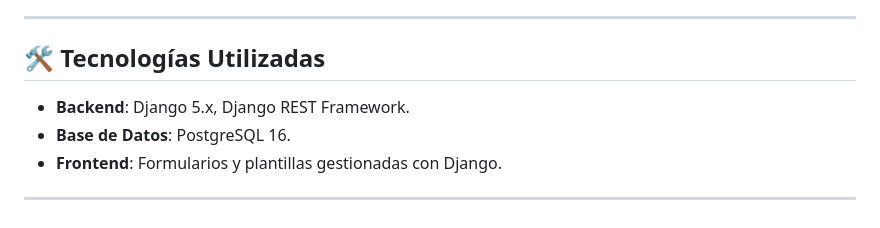
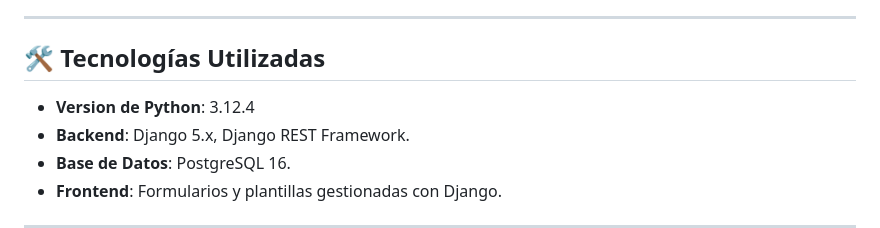
Before and after one commit to DaiMax01/products-app, a Markdown page: README.md, the part around the change. Drawn GitHub-style.

```diff
--- a/README.md
+++ b/README.md
@@ -19,7 +19,7 @@ Este proyecto es una aplicación web para gestionar productos e inventario. Fue
 ---
 
 ## 🛠️ Tecnologías Utilizadas
-
+- **Version de Python**: 3.12.4
 - **Backend**: Django 5.x, Django REST Framework.
 - **Base de Datos**: PostgreSQL 16.
 - **Frontend**: Formularios y plantillas gestionadas con Django.
```
